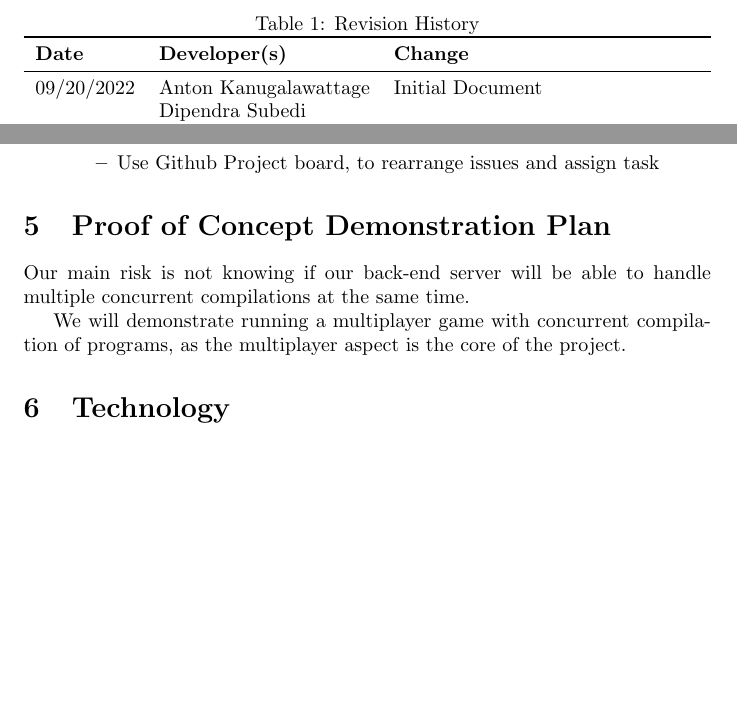
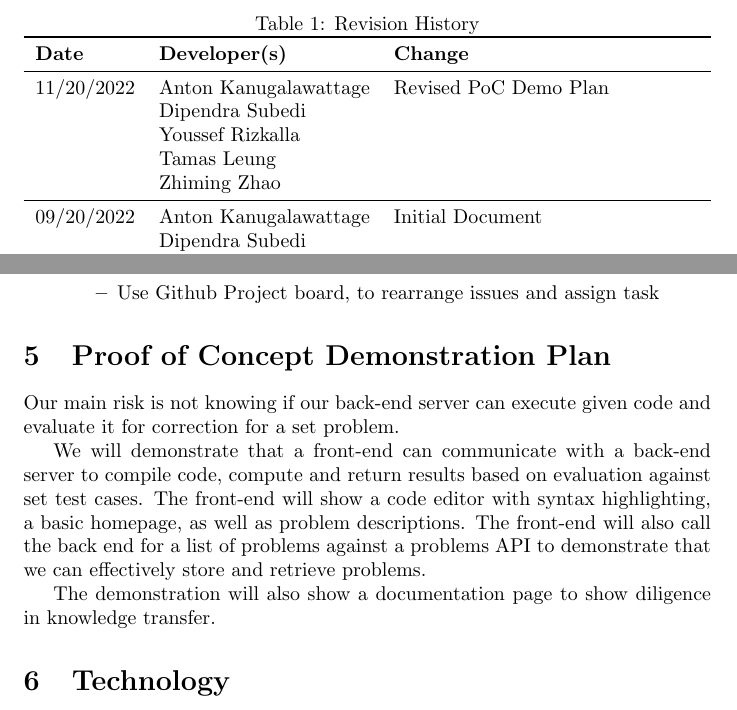
Before and after one commit to Tamas-Leung/CodeChamp, a LaTeX document (docs/DevelopmentPlan/DevelopmentPlan.tex): two parts of pages 1 and 4 of 5, joined at a grey line, cut so that both start at the same text, the shorter picture padded with empty space. Compiled offline with pdfLaTeX.

Commit message:
update dev plan for poc

```diff
--- a/docs/DevelopmentPlan/DevelopmentPlan.tex
+++ b/docs/DevelopmentPlan/DevelopmentPlan.tex
@@ -19,6 +19,12 @@
 \begin{tabularx}{\textwidth}{llX}
 \toprule
 \textbf{Date} & \textbf{Developer(s)} & \textbf{Change}\\
+\midrule
+11/20/2022 & Anton Kanugalawattage & Revised PoC Demo Plan\\
+  & Dipendra Subedi & \\
+  & Youssef Rizkalla &\\
+  & Tamas Leung & \\
+  & Zhiming Zhao & \\
 \midrule
 09/20/2022 & Anton Kanugalawattage & Initial Document\\
   & Dipendra Subedi & \\
@@ -122,9 +128,20 @@ All team members will participate in creating features all around the tech stack
 % demonstrate during your proof of concept demonstration to convince yourself that
 % you will be able to overcome this risk?
 
-Our main risk is not knowing if our back-end server will be able to handle multiple concurrent compilations at the same time.
+% old
+% Our main risk is not knowing if our back-end server will be able to handle multiple concurrent compilations at the same time.
 
-We will demonstrate running a multiplayer game with concurrent compilation of programs, as the multiplayer aspect is the core of the project.
+% We will demonstrate running a multiplayer game with concurrent compilation of programs, as the multiplayer aspect is the core of the project.
+
+% new
+
+% Risk?
+
+Our main risk is not knowing if our back-end server can execute given code and evaluate it for correction for a set problem.
+
+We will demonstrate that a front-end can communicate with a back-end server to compile code, compute and return results based on evaluation against set test cases. The front-end will show a code editor with syntax highlighting, a basic homepage, as well as problem descriptions. The front-end will also call the back end for a list of problems against a problems API to demonstrate that we can effectively store and retrieve problems.
+
+The demonstration will also show a documentation page to show diligence in knowledge transfer.
 
 \section{Technology}
 
```
Also changed, not shown: docs/DevelopmentPlan/DevelopmentPlan.pdf.
